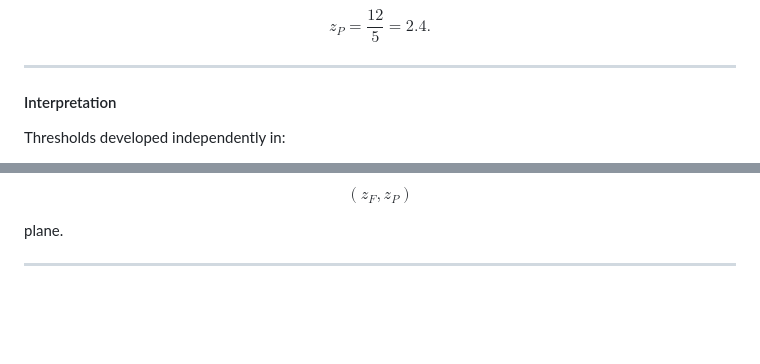
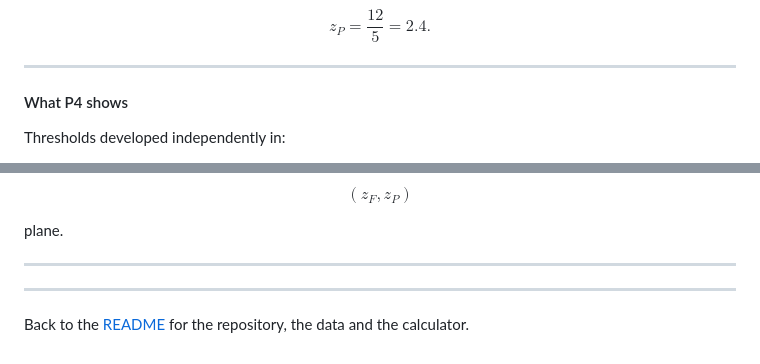
Before and after one commit to Danpc11/LiPNet, a Markdown page: THEORY.md, 2 parts joined by grey strips. GitHub-like rendering; blank space fills up the shorter version.

```diff
--- a/THEORY.md
+++ b/THEORY.md
@@ -651,7 +652,7 @@ $$z_P=\frac{12}{5}=2.4.$$
 
 ---
 
-#### Interpretation
+#### What P4 shows
 
 Thresholds developed independently in:
 
@@ -771,3 +772,7 @@ $$(z_F,z_P)$$
 plane.
 
 ---
+
+---
+
+Back to the [README](README.md) for the repository, the data and the calculator.
```
Also changed, not shown: other parts of THEORY.md (+28 -27 lines).
